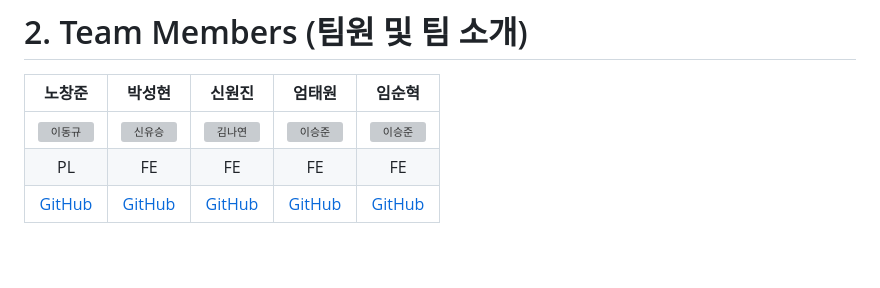
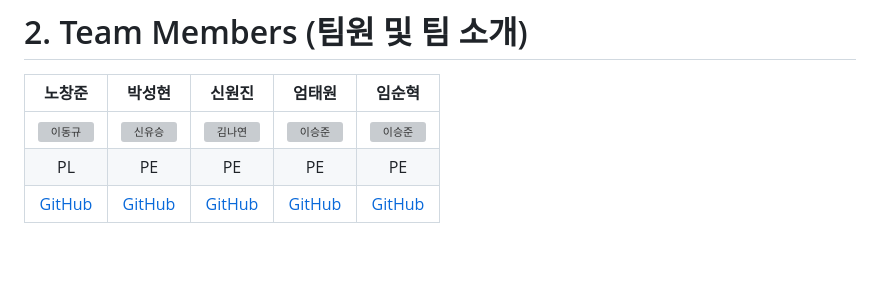
Before and after one commit to nochangjun/ChangJun_JSP, a Markdown page: README.md, the part around the change. GitHub-like rendering; grey boxes are pictures that could not be loaded.

```diff
--- a/README.md
+++ b/README.md
@@ -38,7 +38,7 @@ $ npm start
 | 노창준 | 박성현 | 신원진 | 엄태원 | 임순혁 |
 |:------:|:------:|:------:|:------:|:------:|
 | <img src="https://github.com/user-attachments/assets/c1c2b1e3-656d-4712-98ab-a15e91efa2da" alt="이동규" width="150"> | <img src="https://github.com/user-attachments/assets/78ec4937-81bb-4637-975d-631eb3c4601e" alt="신유승" width="150"> | <img src="https://github.com/user-attachments/assets/78ce1062-80a0-4edb-bf6b-5efac9dd992e" alt="김나연" width="150"> | <img src="https://github.com/user-attachments/assets/beea8c64-19de-4d91-955f-ed24b813a638" alt="이승준" width="150"> | <img src="https://github.com/user-attachments/assets/beea8c64-19de-4d91-955f-ed24b813a638" alt="이승준" width="150"> |
-| PL | FE | FE | FE | FE |
+| PL | PE | PE | PE | PE |
 | [GitHub](https://github.com/LDK1009) | [GitHub](https://github.com/SinYusi) | [GitHub](https://github.com/nay3on) | [GitHub](https://github.com/conconcc) | [GitHub](https://github.com/conconcc) |
 
 <br/>
```
